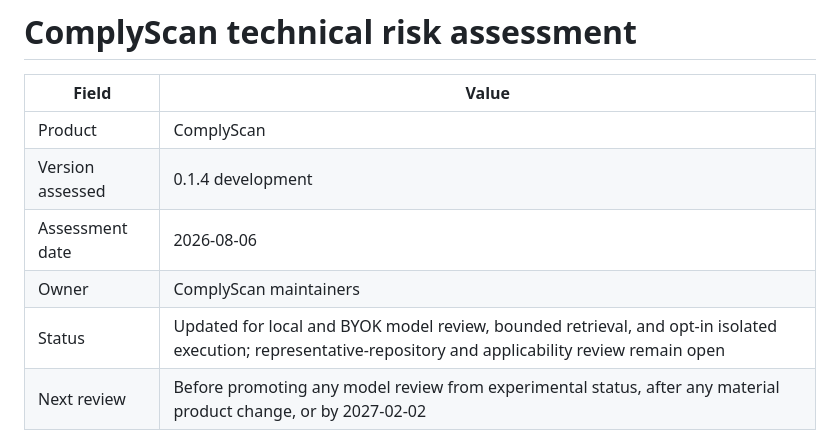
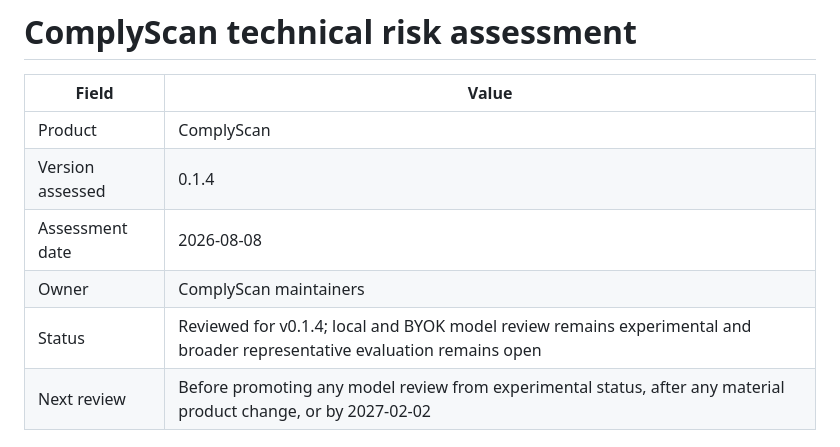
Before and after one commit to ComplyScan/ComplyScan, a Markdown page: docs/risk-assessment.md, the part around the change. GitHub-like rendering.

Commit message:
docs: sign off version 0.1.4 assessments

```diff
--- a/docs/risk-assessment.md
+++ b/docs/risk-assessment.md
@@ -3,10 +3,10 @@
 | Field | Value |
 | --- | --- |
 | Product | ComplyScan |
-| Version assessed | 0.1.4 development |
-| Assessment date | 2026-08-06 |
+| Version assessed | 0.1.4 |
+| Assessment date | 2026-08-08 |
 | Owner | ComplyScan maintainers |
-| Status | Updated for local and BYOK model review, bounded retrieval, and opt-in isolated execution; representative-repository and applicability review remain open |
+| Status | Reviewed for v0.1.4; local and BYOK model review remains experimental and broader representative evaluation remains open |
 | Next review | Before promoting any model review from experimental status, after any material product change, or by 2027-02-02 |
 
 ## Scope and method
```
Also changed, not shown: docs/AI_SYSTEM.md (+4 -4 lines).
